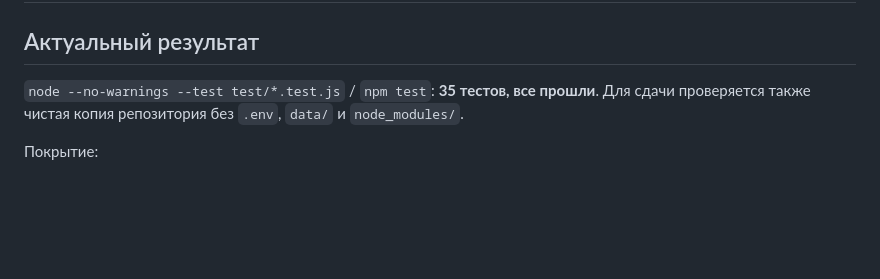
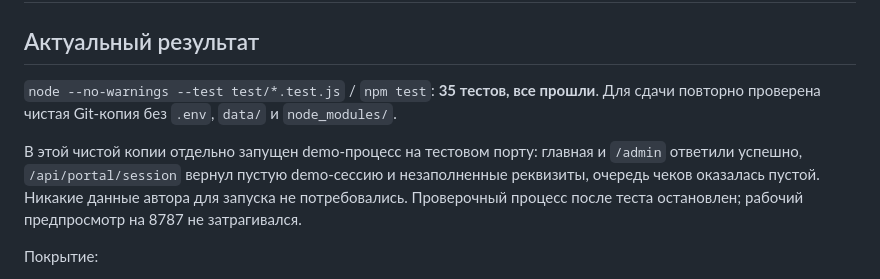
Before and after one commit to ramon-bipbop/Colors-land-27.10, a Markdown page: VERIFICATION.md, the part around the change. GitHub-like rendering; blank space fills up the shorter version.

```diff
--- a/VERIFICATION.md
+++ b/VERIFICATION.md
@@ -2,7 +2,9 @@
 
 ## Актуальный результат
 
-`node --no-warnings --test test/*.test.js` / `npm test`: **35 тестов, все прошли**. Для сдачи проверяется также чистая копия репозитория без `.env`, `data/` и `node_modules/`.
+`node --no-warnings --test test/*.test.js` / `npm test`: **35 тестов, все прошли**. Для сдачи повторно проверена чистая Git-копия без `.env`, `data/` и `node_modules/`.
+
+В этой чистой копии отдельно запущен demo-процесс на тестовом порту: главная и `/admin` ответили успешно, `/api/portal/session` вернул пустую demo-сессию и незаполненные реквизиты, очередь чеков оказалась пустой. Никакие данные автора для запуска не потребовались. Проверочный процесс после теста остановлен; рабочий предпросмотр на 8787 не затрагивался.
 
 Покрытие:
 
```
Also changed, not shown: README.md (+8 -0 lines).
